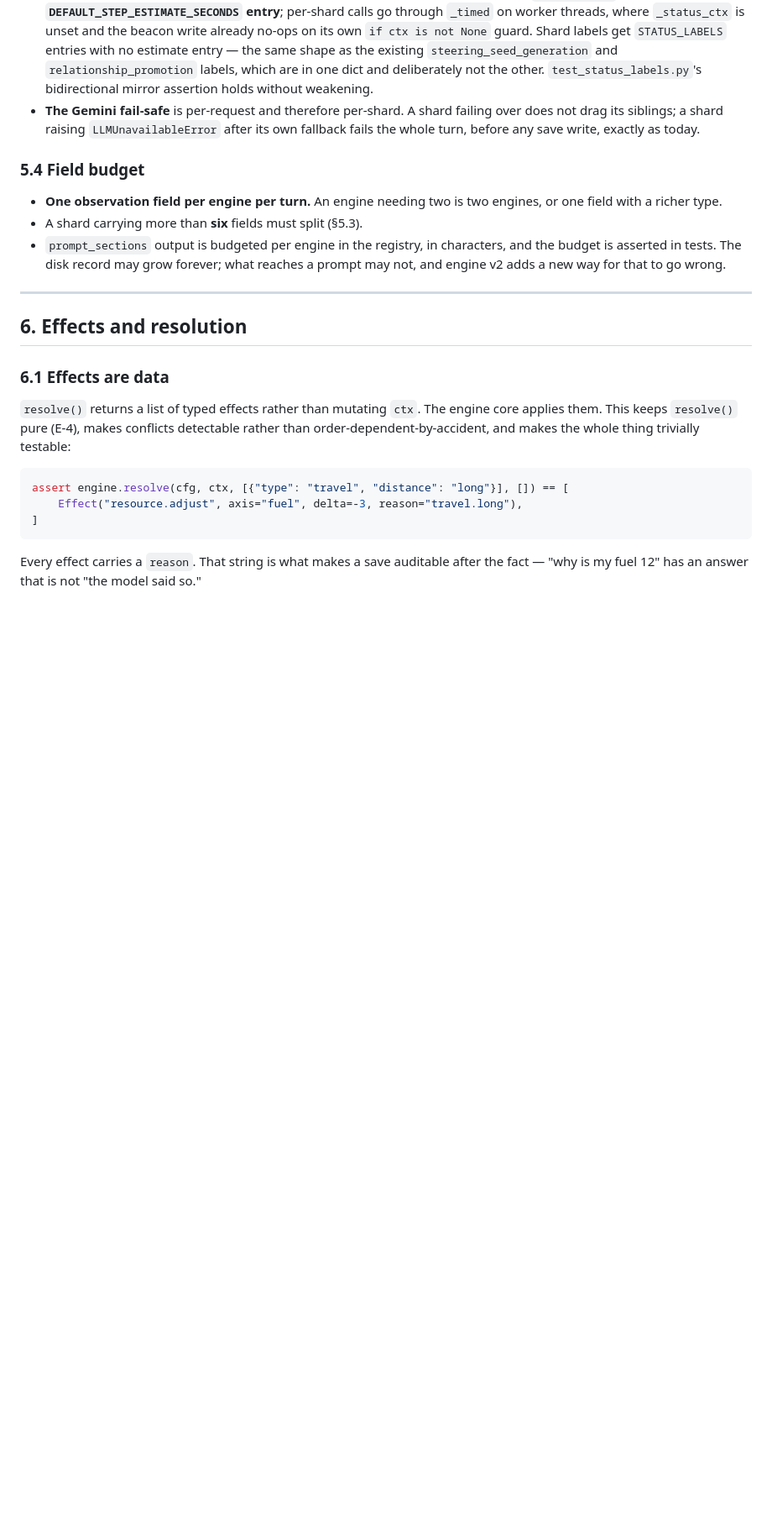
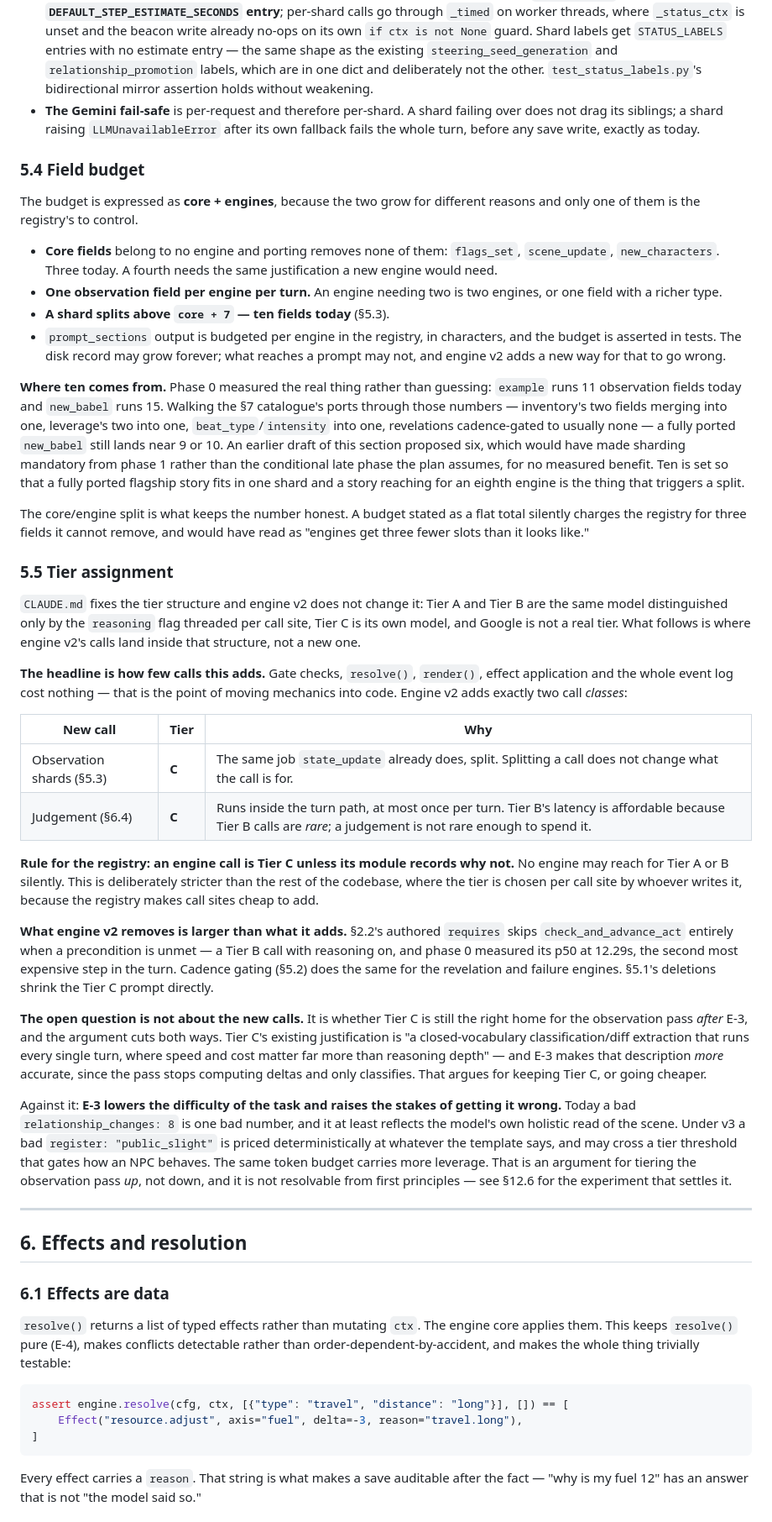
Before and after one commit to joemoney/Palimpsest, a Markdown page: docs/ENGINE_V2_SPEC.md, the part around one of its changes. Shown at 84% size. GitHub-like rendering; blank space fills up the shorter version.

```diff
--- a/docs/ENGINE_V2_SPEC.md
+++ b/docs/ENGINE_V2_SPEC.md
@@ -459,12 +459,74 @@ Three implementation constraints, all from existing invariants:
 
 ### 5.4 Field budget
 
+The budget is expressed as **core + engines**, because the two grow for different reasons
+and only one of them is the registry's to control.
+
+- **Core fields** belong to no engine and porting removes none of them: `flags_set`,
+  `scene_update`, `new_characters`. Three today. A fourth needs the same justification a
+  new engine would need.
 - **One observation field per engine per turn.** An engine needing two is two engines, or
   one field with a richer type.
-- A shard carrying more than **six** fields must split (§5.3).
+- **A shard splits above `core + 7` — ten fields today** (§5.3).
 - `prompt_sections` output is budgeted per engine in the registry, in characters, and the
   budget is asserted in tests. The disk record may grow forever; what reaches a prompt may
   not, and engine v2 adds a new way for that to go wrong.
+
+**Where ten comes from.** Phase 0 measured the real thing rather than guessing: `example`
+runs 11 observation fields today and `new_babel` runs 15. Walking the §7 catalogue's ports
+through those numbers — inventory's two fields merging into one, leverage's two into one,
+`beat_type`/`intensity` into one, revelations cadence-gated to usually none — a fully
+ported `new_babel` still lands near 9 or 10. An earlier draft of this section proposed six,
+which would have made sharding mandatory from phase 1 rather than the conditional late
+phase the plan assumes, for no measured benefit. Ten is set so that a fully ported flagship
+story fits in one shard and a story reaching for an eighth engine is the thing that
+triggers a split.
+
+The core/engine split is what keeps the number honest. A budget stated as a flat total
+silently charges the registry for three fields it cannot remove, and would have read as
+"engines get three fewer slots than it looks like."
+
+### 5.5 Tier assignment
+
+`CLAUDE.md` fixes the tier structure and engine v2 does not change it: Tier A and Tier B
+are the same model distinguished only by the `reasoning` flag threaded per call site, Tier
+C is its own model, and Google is not a real tier. What follows is where engine v2's calls
+land inside that structure, not a new one.
+
+**The headline is how few calls this adds.** Gate checks, `resolve()`, `render()`, effect
+application and the whole event log cost nothing — that is the point of moving mechanics
+into code. Engine v2 adds exactly two call *classes*:
+
+| New call | Tier | Why |
+|---|---|---|
+| Observation shards (§5.3) | **C** | The same job `state_update` already does, split. Splitting a call does not change what the call is for. |
+| Judgement (§6.4) | **C** | Runs inside the turn path, at most once per turn. Tier B's latency is affordable because Tier B calls are *rare*; a judgement is not rare enough to spend it. |
+
+**Rule for the registry: an engine call is Tier C unless its module records why not.** No
+engine may reach for Tier A or B silently. This is deliberately stricter than the rest of
+the codebase, where the tier is chosen per call site by whoever writes it, because the
+registry makes call sites cheap to add.
+
+**What engine v2 removes is larger than what it adds.** §2.2's authored `requires` skips
+`check_and_advance_act` entirely when a precondition is unmet — a Tier B call with
+reasoning on, and phase 0 measured its p50 at 12.29s, the second most expensive step in the
+turn. Cadence gating (§5.2) does the same for the revelation and failure engines. §5.1's
+deletions shrink the Tier C prompt directly.
+
+**The open question is not about the new calls.** It is whether Tier C is still the right
+home for the observation pass *after* E-3, and the argument cuts both ways. Tier C's
+existing justification is "a closed-vocabulary classification/diff extraction that runs
+every single turn, where speed and cost matter far more than reasoning depth" — and E-3
+makes that description *more* accurate, since the pass stops computing deltas and only
+classifies. That argues for keeping Tier C, or going cheaper.
+
+Against it: **E-3 lowers the difficulty of the task and raises the stakes of getting it
+wrong.** Today a bad `relationship_changes: 8` is one bad number, and it at least reflects
+the model's own holistic read of the scene. Under v3 a bad `register: "public_slight"` is
+priced deterministically at whatever the template says, and may cross a tier threshold that
+gates how an NPC behaves. The same token budget carries more leverage. That is an argument
+for tiering the observation pass *up*, not down, and it is not resolvable from first
+principles — see §12.6 for the experiment that settles it.
 
 ---
 
```
Also changed, not shown: other parts of docs/ENGINE_V2_SPEC.md (+10 -8 lines), docs/ENGINE_V2_PHASES.md (+23 -12 lines).
